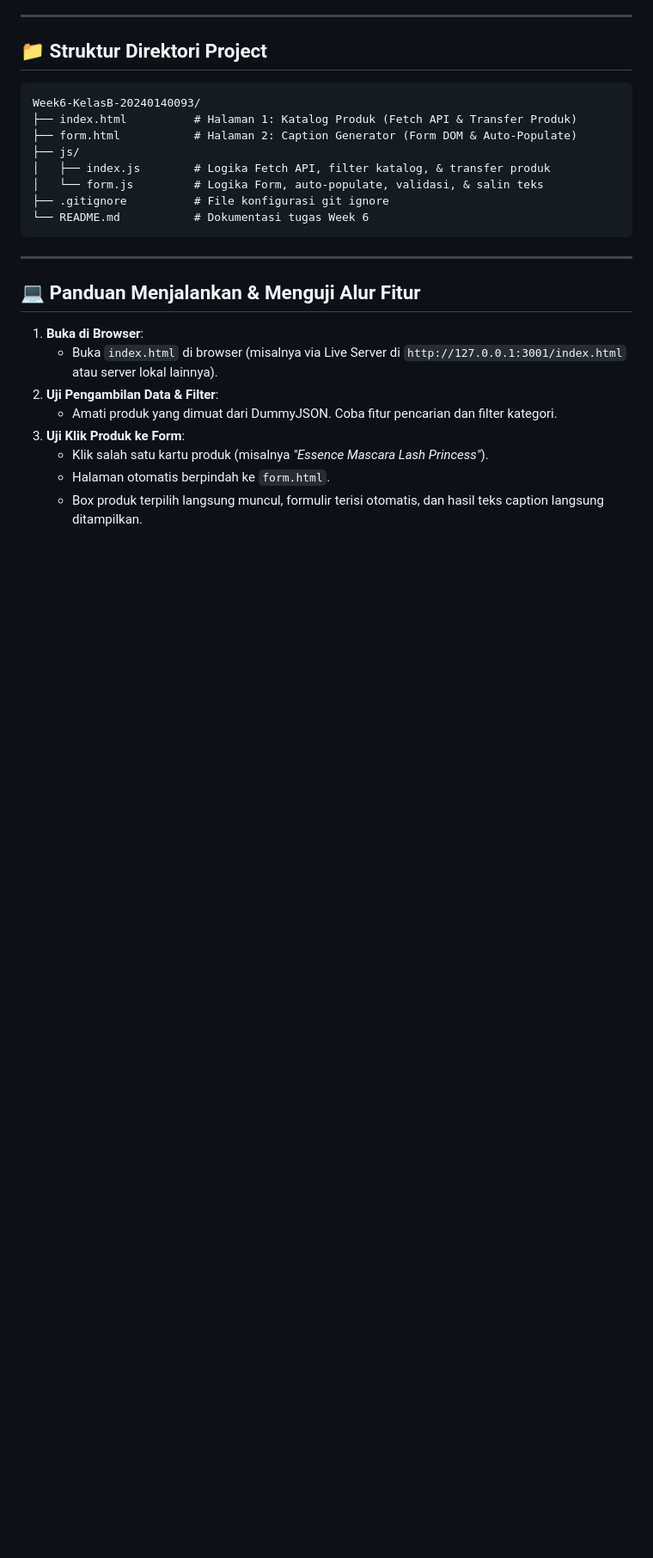
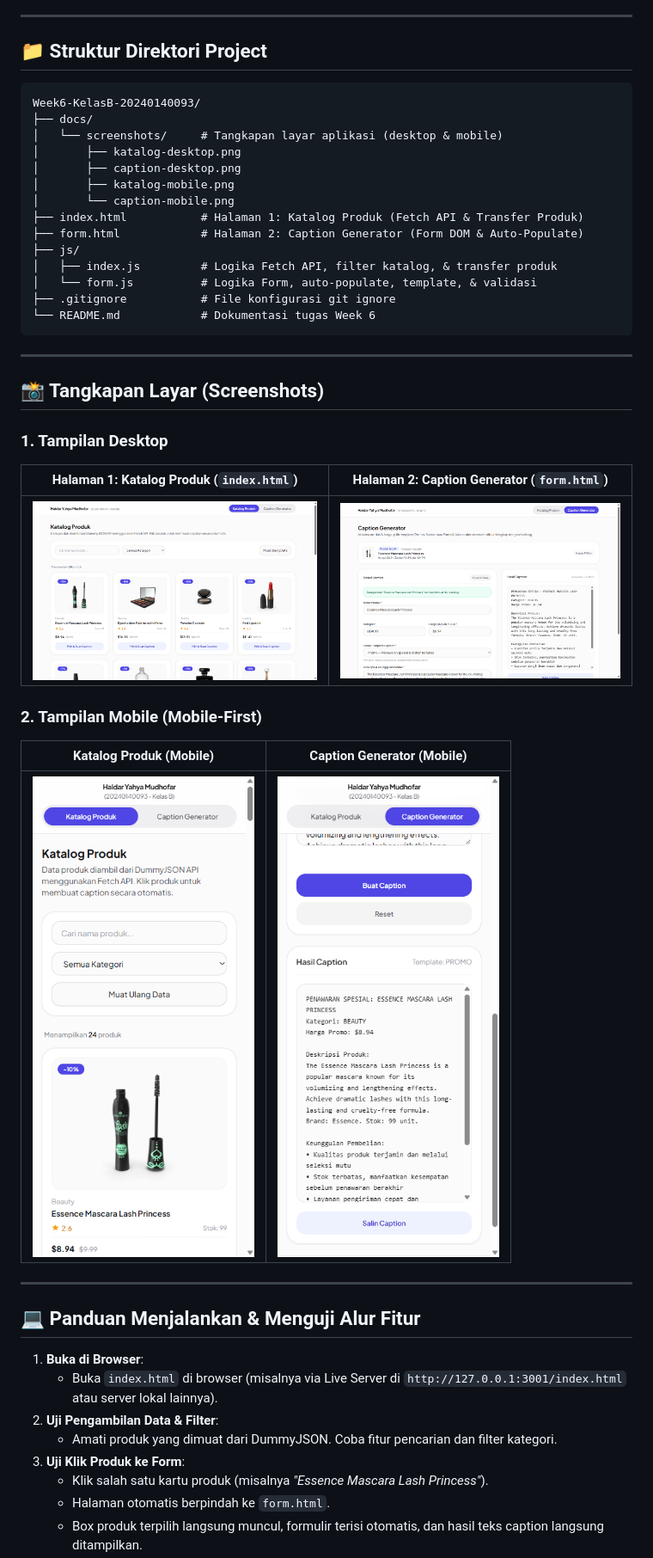
Before and after one commit to yuumuu/Week6-KelasB-20240140093, a Markdown page: README.md, the part around one of its changes. Shown at 86% size. Drawn GitHub-style; pictures changed too: docs/screenshots/caption-desktop.png (added), docs/screenshots/caption-mobile.png (added), docs/screenshots/katalog-desktop.png (added); blank space fills up the shorter version.

Commit message:
docs: add application screenshots and update README documentation with visual guides and template usage instructions

````diff
--- a/README.md
+++ b/README.md
@@ -47,14 +47,34 @@ Project ini dibangun untuk memenuhi ketentuan tugas **PPAW Week 6**, yaitu memba
 
 ```text
 Week6-KelasB-20240140093/
-├── index.html          # Halaman 1: Katalog Produk (Fetch API & Transfer Produk)
-├── form.html           # Halaman 2: Caption Generator (Form DOM & Auto-Populate)
+├── docs/
+│   └── screenshots/     # Tangkapan layar aplikasi (desktop & mobile)
+│       ├── katalog-desktop.png
+│       ├── caption-desktop.png
+│       ├── katalog-mobile.png
+│       └── caption-mobile.png
+├── index.html           # Halaman 1: Katalog Produk (Fetch API & Transfer Produk)
+├── form.html            # Halaman 2: Caption Generator (Form DOM & Auto-Populate)
 ├── js/
-│   ├── index.js        # Logika Fetch API, filter katalog, & transfer produk
-│   └── form.js         # Logika Form, auto-populate, validasi, & salin teks
-├── .gitignore          # File konfigurasi git ignore
-└── README.md           # Dokumentasi tugas Week 6
+│   ├── index.js         # Logika Fetch API, filter katalog, & transfer produk
+│   └── form.js          # Logika Form, auto-populate, template, & validasi
+├── .gitignore           # File konfigurasi git ignore
+└── README.md            # Dokumentasi tugas Week 6
 ```
+
+---
+
+## 📸 Tangkapan Layar (Screenshots)
+
+### 1. Tampilan Desktop
+| Halaman 1: Katalog Produk (`index.html`) | Halaman 2: Caption Generator (`form.html`) |
+| :---: | :---: |
+| ![Katalog Desktop](docs/screenshots/katalog-desktop.png) | ![Caption Generator Desktop](docs/screenshots/caption-desktop.png) |
+
+### 2. Tampilan Mobile (Mobile-First)
+| Katalog Produk (Mobile) | Caption Generator (Mobile) |
+| :---: | :---: |
+| <img src="docs/screenshots/katalog-mobile.png" width="320" alt="Katalog Mobile"> | <img src="docs/screenshots/caption-mobile.png" width="320" alt="Caption Mobile"> |
 
 ---
 
````
Also changed, not shown: other parts of README.md (+4 -1 lines).
